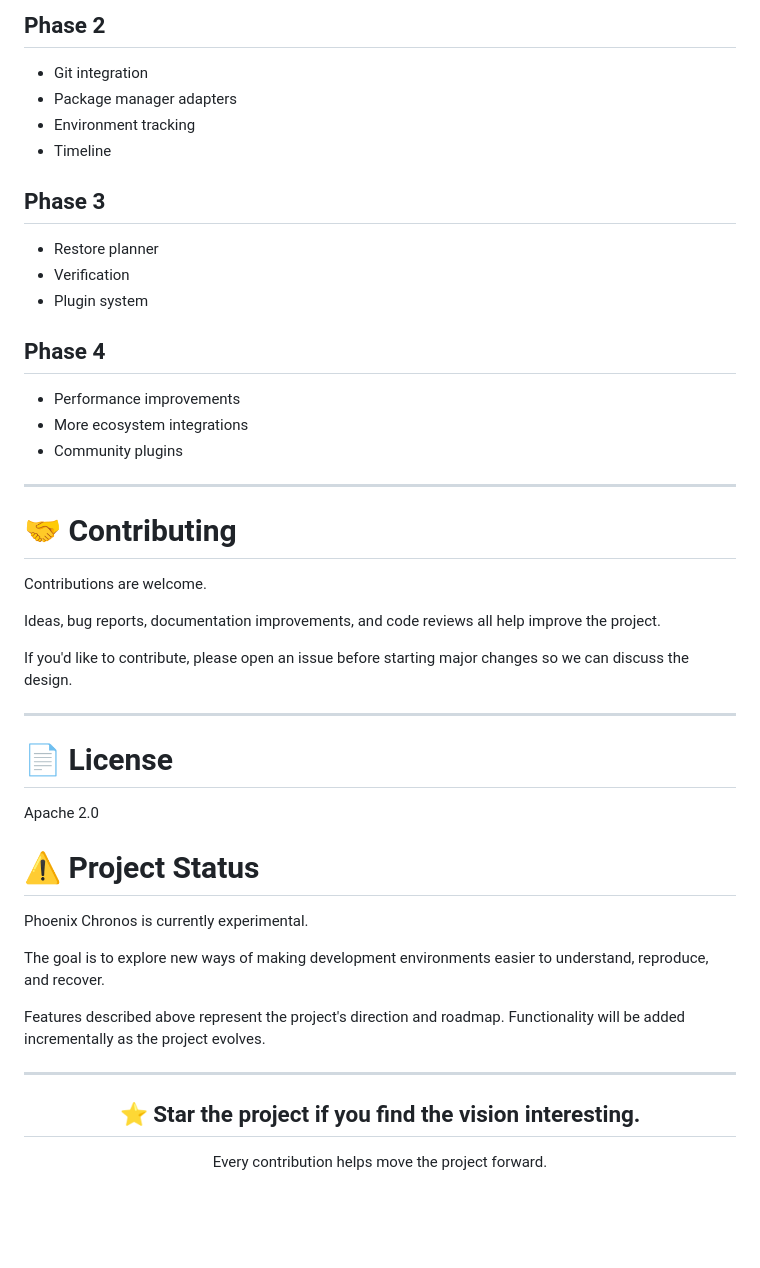
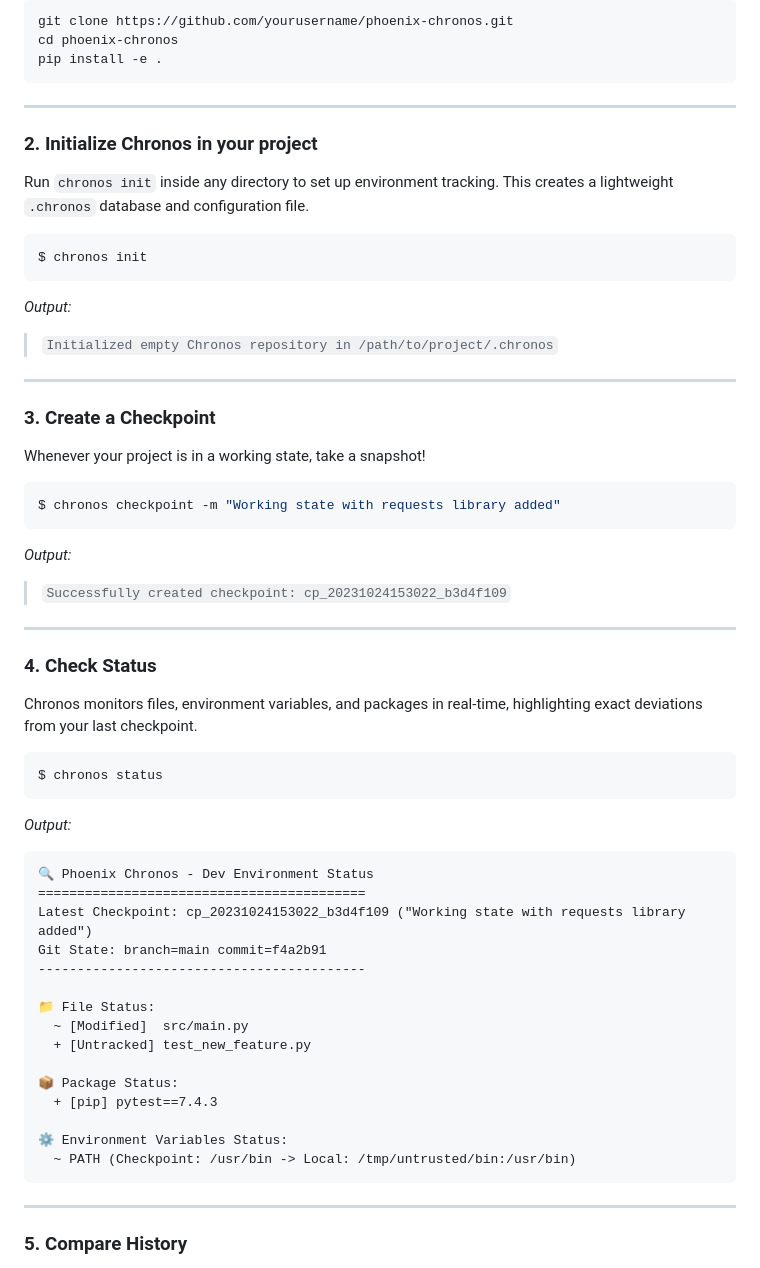
Before and after one commit to devthedevil2321-create/phoenix-chronos, a Markdown page: README.md, the part around one of its changes. GitHub-like rendering; blank space fills up the shorter version.

````diff
--- a/README.md
+++ b/README.md
@@ -176,53 +44,63 @@ Verification
 
-## Phase 2
-
-- Git integration
-- Package manager adapters
-- Environment tracking
-- Timeline
-
-## Phase 3
-
-- Restore planner
-- Verification
-- Plugin system
-
-## Phase 4
-
-- Performance improvements
-- More ecosystem integrations
-- Community plugins
+```bash
+git clone https://github.com/yourusername/phoenix-chronos.git
+cd phoenix-chronos
+pip install -e .
+```
 
 ---
 
-# 🤝 Contributing
+### 2. Initialize Chronos in your project
 
-Contributions are welcome.
+Run `chronos init` inside any directory to set up environment tracking. This creates a lightweight `.chronos` database and configuration file.
 
-Ideas, bug reports, documentation improvements, and code reviews all help improve the project.
-
-If you'd like to contribute, please open an issue before starting major changes so we can discuss the design.
+```bash
+$ chronos init
+```
+*Output:*
+> `Initialized empty Chronos repository in /path/to/project/.chronos`
 
 ---
 
-# 📄 License
+### 3. Create a Checkpoint
 
-Apache 2.0
+Whenever your project is in a working state, take a snapshot!
 
-# ⚠️ Project Status
-
-Phoenix Chronos is currently experimental.
-
-The goal is to explore new ways of making development environments easier to understand, reproduce, and recover.
-
-Features described above represent the project's direction and roadmap. Functionality will be added incrementally as the project evolves.
+```bash
+$ chronos checkpoint -m "Working state with requests library added"
+```
+*Output:*
+> `Successfully created checkpoint: cp_20231024153022_b3d4f109`
 
 ---
 
-<div align="center">
+### 4. Check Status
 
-## ⭐ Star the project if you find the vision interesting.
+Chronos monitors files, environment variables, and packages in real-time, highlighting exact deviations from your last checkpoint.
 
-Every contribution helps move the project forward.
+```bash
+$ chronos status
+```
+*Output:*
+```text
+🔍 Phoenix Chronos - Dev Environment Status
+==========================================
+Latest Checkpoint: cp_20231024153022_b3d4f109 ("Working state with requests library added")
+Git State: branch=main commit=f4a2b91
+------------------------------------------
 
-</div>
+📁 File Status:
+  ~ [Modified]  src/main.py
+  + [Untracked] test_new_feature.py
+
+📦 Package Status:
+  + [pip] pytest==7.4.3
+
+⚙️ Environment Variables Status:
+  ~ PATH (Checkpoint: /usr/bin -> Local: /tmp/untrusted/bin:/usr/bin)
+```
+
+---
+
+### 5. Compare History
+
````
Also changed, not shown: other parts of README.md (+153 -153 lines).
